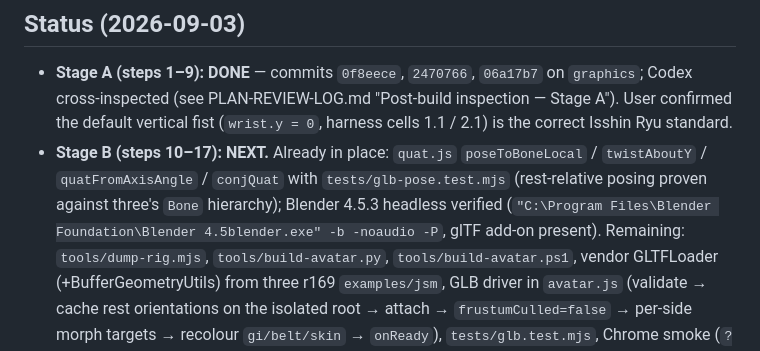
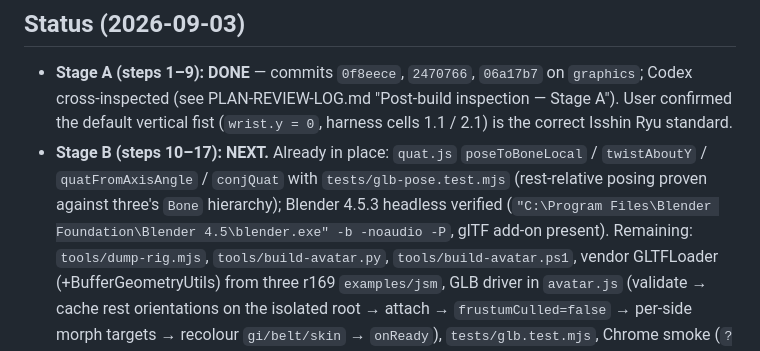
Before and after one commit to XRAI-Studio/KATAS, a Markdown page: PLAN.md, the part around the change. Drawn GitHub-style.

Commit message:
plan: fix Blender path in handoff note

```diff
--- a/PLAN.md
+++ b/PLAN.md
@@ -9,7 +9,7 @@ APPROVED in round 4/5 after 36 findings (log in scratchpad `PLAN-REVIEW-LOG.md`,
   (`wrist.y = 0`, harness cells 1.1 / 2.1) is the correct Isshin Ryu standard.
 - **Stage B (steps 10–17): NEXT.** Already in place: `quat.js` `poseToBoneLocal` / `twistAboutY` /
   `quatFromAxisAngle` / `conjQuat` with `tests/glb-pose.test.mjs` (rest-relative posing proven against
-  three's `Bone` hierarchy); Blender 4.5.3 headless verified (`"C:\Program Files\Blender Foundation\Blender 4.5blender.exe" -b -noaudio -P`, glTF add-on present).
+  three's `Bone` hierarchy); Blender 4.5.3 headless verified (`"C:\Program Files\Blender Foundation\Blender 4.5\blender.exe" -b -noaudio -P`, glTF add-on present).
   Remaining: `tools/dump-rig.mjs`, `tools/build-avatar.py`, `tools/build-avatar.ps1`, vendor GLTFLoader (+BufferGeometryUtils)
   from three r169 `examples/jsm`, GLB driver in `avatar.js` (validate → cache rest orientations on the isolated root →
   attach → `frustumCulled=false` → per-side morph targets → recolour `gi/belt/skin` → `onReady`), `tests/glb.test.mjs`,
```
